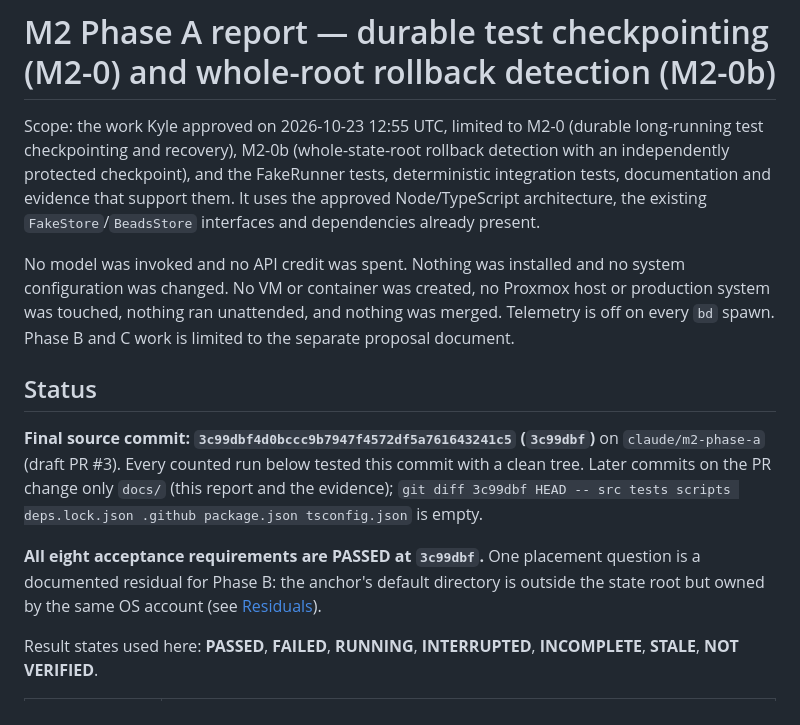
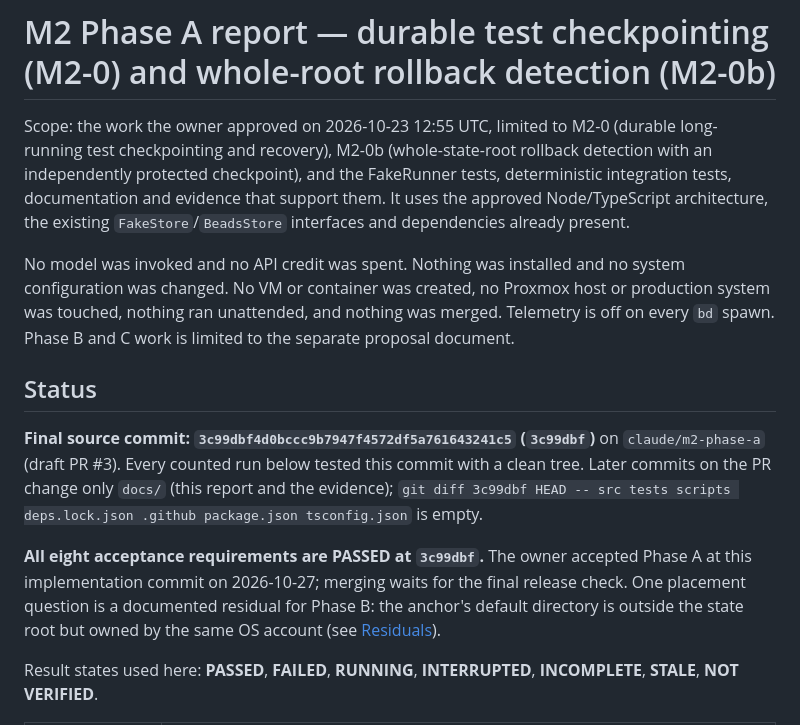
Before and after one commit to Rockhelljumper/Engineering-Orchestrator, a Markdown page: docs/milestones/M2-phaseA-report.md, the part around the change. GitHub-like rendering.

Commit message:
docs: M2 Phase A report records acceptance; no personal name in the scope line
Co-Authored-By: Claude Opus 5.5 <noreply@anthropic.com>
Claude-Session: https://claude.ai/code/session_01MTRUeZ5rCTfUxTabUXjpUt

```diff
--- a/docs/milestones/M2-phaseA-report.md
+++ b/docs/milestones/M2-phaseA-report.md
@@ -1,6 +1,6 @@
 # M2 Phase A report — durable test checkpointing (M2-0) and whole-root rollback detection (M2-0b)
 
-Scope: the work Kyle approved on 2026-10-23 12:55 UTC, limited to M2-0 (durable long-running test checkpointing and recovery), M2-0b (whole-state-root rollback detection with an independently protected checkpoint), and the FakeRunner tests, deterministic integration tests, documentation and evidence that support them. It uses the approved Node/TypeScript architecture, the existing `FakeStore`/`BeadsStore` interfaces and dependencies already present.
+Scope: the work the owner approved on 2026-10-23 12:55 UTC, limited to M2-0 (durable long-running test checkpointing and recovery), M2-0b (whole-state-root rollback detection with an independently protected checkpoint), and the FakeRunner tests, deterministic integration tests, documentation and evidence that support them. It uses the approved Node/TypeScript architecture, the existing `FakeStore`/`BeadsStore` interfaces and dependencies already present.
 
 No model was invoked and no API credit was spent. Nothing was installed and no system configuration was changed. No VM or container was created, no Proxmox host or production system was touched, nothing ran unattended, and nothing was merged. Telemetry is off on every `bd` spawn. Phase B and C work is limited to the separate proposal document.
 
@@ -8,7 +8,7 @@ No model was invoked and no API credit was spent. Nothing was installed and no s
 
 **Final source commit: `3c99dbf4d0bccc9b7947f4572df5a761643241c5` (`3c99dbf`)** on `claude/m2-phase-a` (draft PR #3). Every counted run below tested this commit with a clean tree. Later commits on the PR change only `docs/` (this report and the evidence); `git diff 3c99dbf HEAD -- src tests scripts deps.lock.json .github package.json tsconfig.json` is empty.
 
-**All eight acceptance requirements are PASSED at `3c99dbf`.** One placement question is a documented residual for Phase B: the anchor's default directory is outside the state root but owned by the same OS account (see [Residuals](#residuals)).
+**All eight acceptance requirements are PASSED at `3c99dbf`.** The owner accepted Phase A at this implementation commit on 2026-10-27; merging waits for the final release check. One placement question is a documented residual for Phase B: the anchor's default directory is outside the state root but owned by the same OS account (see [Residuals](#residuals)).
 
 Result states used here: **PASSED**, **FAILED**, **RUNNING**, **INTERRUPTED**, **INCOMPLETE**, **STALE**, **NOT VERIFIED**.
 
```
